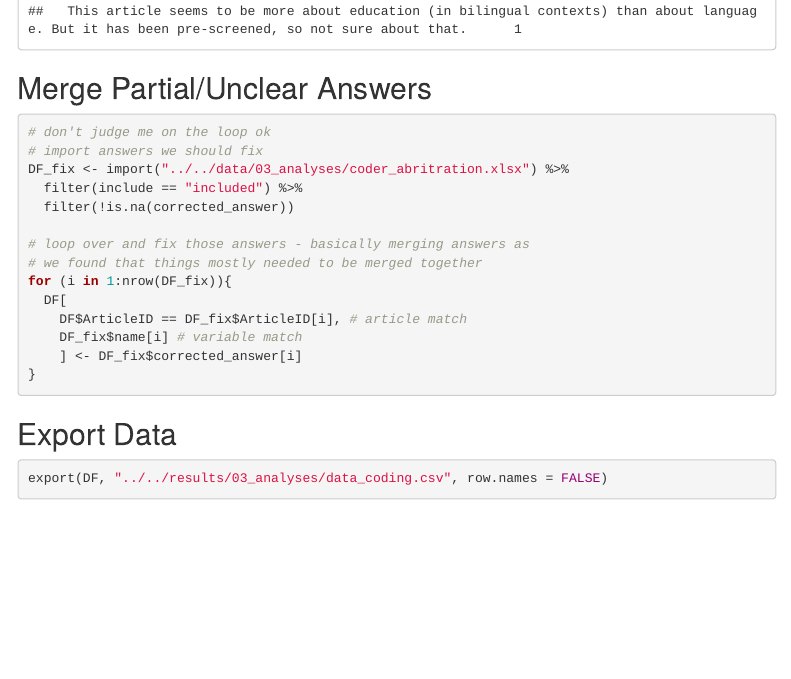
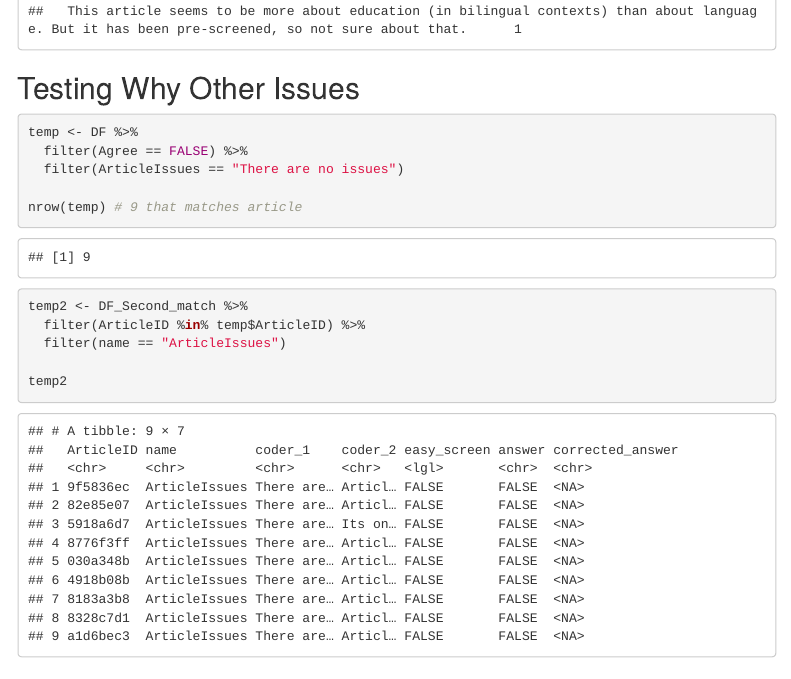
Before and after one commit to timo-b-roettger/Transparency-Ling, an R Markdown document (code/03_analyses/04_data_coding.Rmd): the page in a window 1100 px wide, from 11400 px down. Rendered offline with R 4.5, knitr and Pandoc, with nearby package versions; menus at the side of the page are left out.

Commit message:
did a couple updates

````diff
--- a/code/03_analyses/04_data_coding.Rmd
+++ b/code/03_analyses/04_data_coding.Rmd
@@ -7,6 +7,8 @@ output:
     toc: true
     toc_float: true
     toc_depth: 3
+editor_options:
+  chunk_output_type: inline
 ---
 
 ```{r setup, include=FALSE}
@@ -303,6 +305,22 @@ table(DF$ArticleIssues[DF$Agree],
       DF$year_split[DF$Agree], useNA = "ifany")
 ```
 
+## Testing Why Other Issues
+
+```{r}
+temp <- DF %>%
+  filter(Agree == FALSE) %>%
+  filter(ArticleIssues == "There are no issues")
+
+nrow(temp) # 9 that matches article
+
+temp2 <- DF_Second_match %>%
+  filter(ArticleID %in% temp$ArticleID) %>%
+  filter(name == "ArticleIssues")
+
+temp2
+```
+
 ## Merge Partial/Unclear Answers
 
 ```{r}
````
Also changed, not shown: code/03_analyses/05_raw_results.Rmd (+2 -0 lines), code/03_analyses/06_cleaned_results.Rmd (+7 -1 lines), code/03_analyses/figure/figure1.png.
